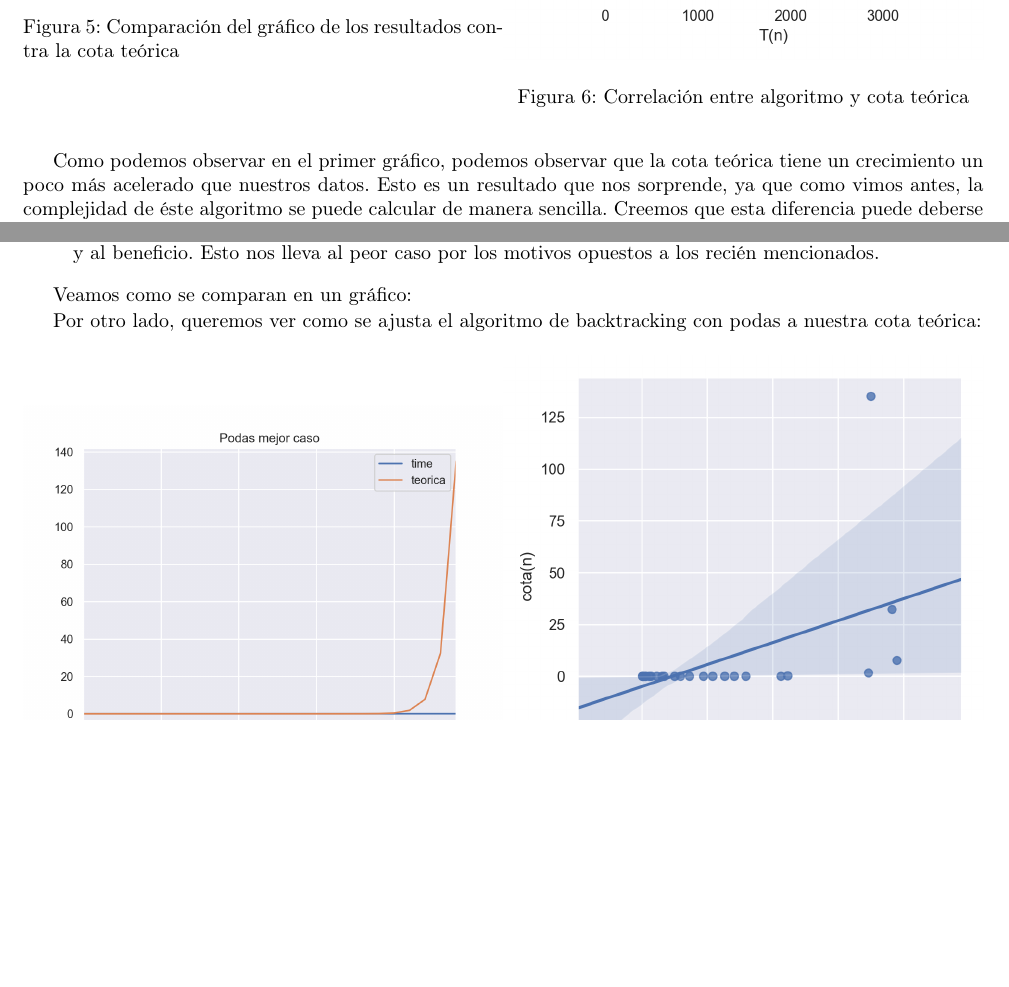
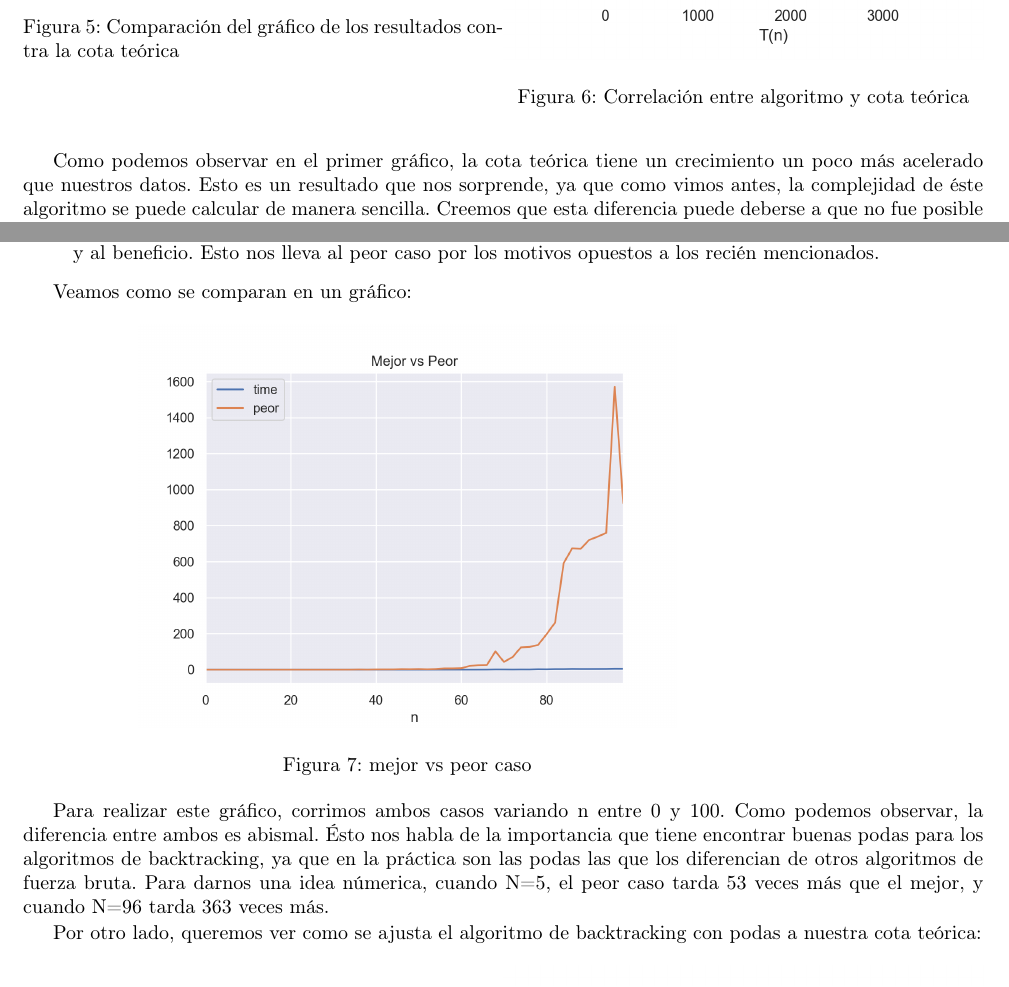
Before and after one commit to mmaximiliano/algo3-Tp1, a LaTeX document (informe/informe.tex, which reads informe/experimentacion.tex): two parts of pages 10 and 11 of 13 before the commit and two parts of pages 10 and 11 of 14 after it, joined at a grey line, cut so that both start at the same text, the shorter picture padded with empty space. Compiled offline with pdfLaTeX.

Commit message:
termino bt podas

```diff
--- a/informe/experimentacion.tex
+++ b/informe/experimentacion.tex
@@ -62,7 +62,7 @@ Para el algoritmo de backtracking, comenzamos con un análisis del caso en el qu
    \end{minipage}
 \end{figure}
 
-Como podemos observar en el primer gráfico, podemos observar que la cota teórica tiene un crecimiento un poco más acelerado que nuestros datos. Esto es un resultado que nos sorprende, ya que como vimos antes, la complejidad de éste algoritmo se puede calcular de manera sencilla. Creemos que esta diferencia puede deberse a que no fue posible experimentar demasiados valores de N, dado que el tiempo de ejecución no nos lo permitió.
+Como podemos observar en el primer gráfico, la cota teórica tiene un crecimiento un poco más acelerado que nuestros datos. Esto es un resultado que nos sorprende, ya que como vimos antes, la complejidad de éste algoritmo se puede calcular de manera sencilla. Creemos que esta diferencia puede deberse a que no fue posible experimentar demasiados valores de N, dado que el tiempo de ejecución no nos lo permitió.
 \newline
 Ésta misma diferencia se ve plasmada en el segundo gráfico. En este caso, podemos ver que nuestros datos tienen una correlación positiva con la cota que, aunque es bastante fuerte, no es tan ajustada como por ejemplo en el algoritmo de Meet in the Middle.
 
@@ -76,7 +76,16 @@ Pasemos a ver que sucede cuando agregamos las podas. En este caso, quisimos comp
 
 Veamos como se comparan en un gráfico:
 
-%ACA IRIA UN GRAFICO PEOR VS MEJOR%
+
+\begin{figure}[!htb]
+   \begin{minipage}{0.8\textwidth}
+     \centering
+     \includegraphics[width=0.7\linewidth]{img/mejor_peor_1}
+     \caption{mejor vs peor caso}
+   \end{minipage}
+\end{figure}
+
+Para realizar este gráfico, corrimos ambos casos variando n entre 0 y 100. Como podemos observar, la diferencia entre ambos es abismal. Ésto nos habla de la importancia que tiene encontrar buenas podas para los algoritmos de backtracking, ya que en la práctica son las podas las que los diferencian de otros algoritmos de fuerza bruta. Para darnos una idea númerica, cuando N=5, el peor caso tarda 53 veces más que el mejor, y cuando N=96 tarda 363 veces más.
 
 Por otro lado, queremos ver como se ajusta el algoritmo de backtracking con podas a nuestra cota teórica:
 
```
Also changed, not shown: informe/img/mejor_peor_1.png (added).
